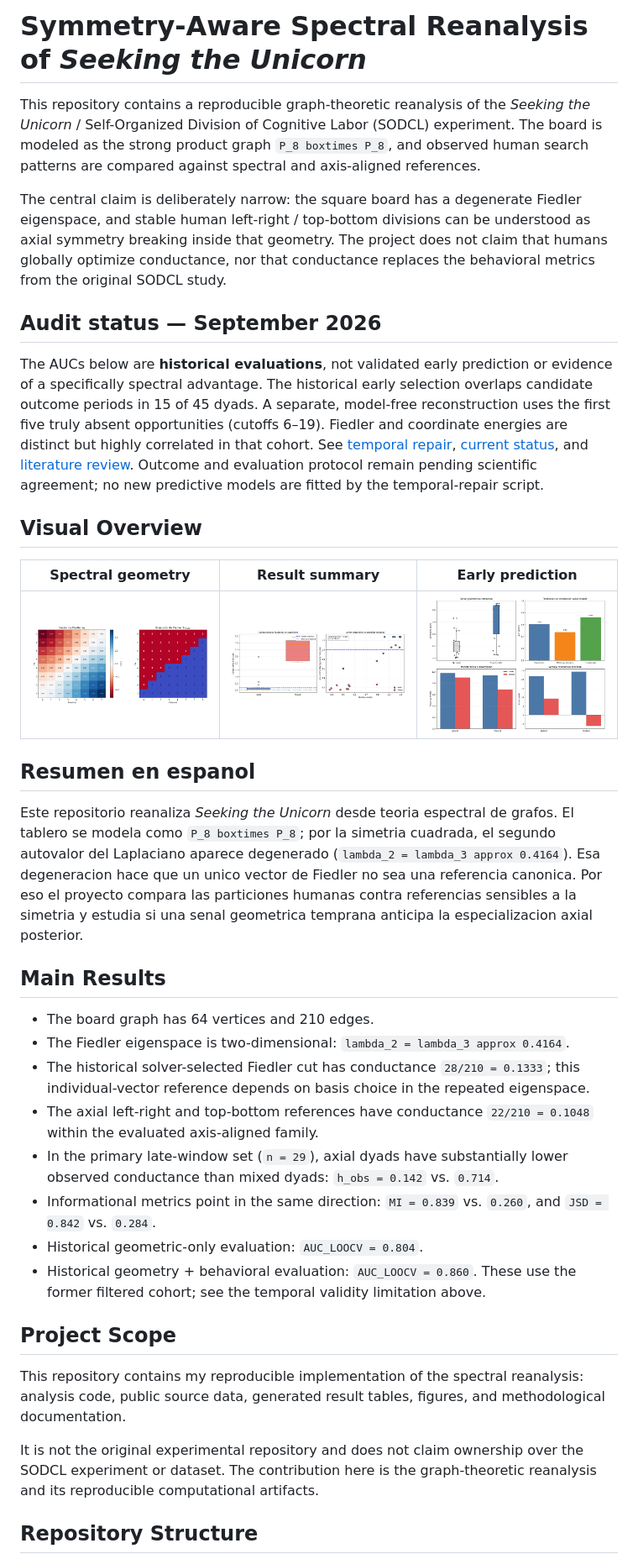
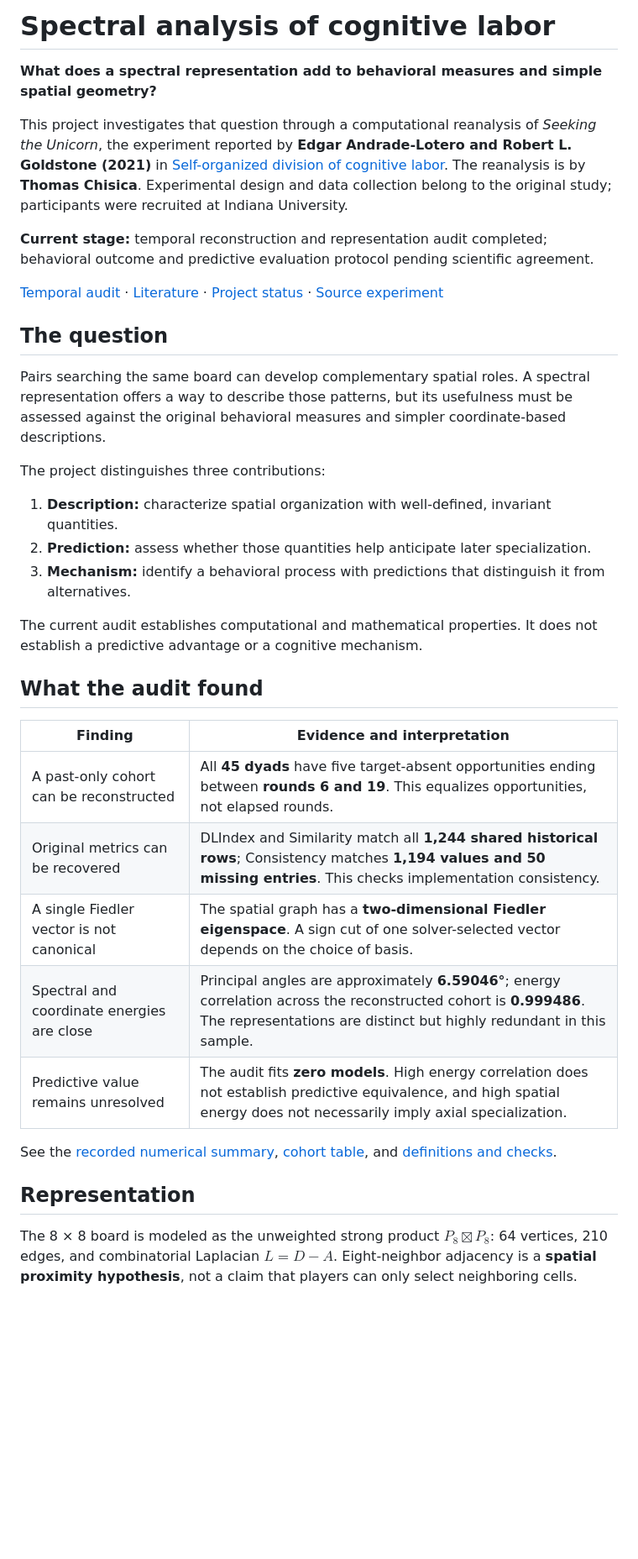
Before and after one commit to Thom-320/spectral-cognitive-labor, a Markdown page: README.md, the part around one of its changes. Shown at 84% size. Drawn GitHub-style; blank space fills up the shorter version.

Commit message:
Rewrite README around current research question and model-free audit

```diff
--- a/README.md
+++ b/README.md
@@ -1,72 +1,51 @@
-# Symmetry-Aware Spectral Reanalysis of *Seeking the Unicorn*
+# Spectral analysis of cognitive labor
 
-This repository contains a reproducible graph-theoretic reanalysis of the
-*Seeking the Unicorn* / Self-Organized Division of Cognitive Labor (SODCL)
-experiment. The board is modeled as the strong product graph
-`P_8 boxtimes P_8`, and observed human search patterns are compared against
-spectral and axis-aligned references.
+**What does a spectral representation add to behavioral measures and simple spatial geometry?**
 
-The central claim is deliberately narrow: the square board has a degenerate
-Fiedler eigenspace, and stable human left-right / top-bottom divisions can be
-understood as axial symmetry breaking inside that geometry. The project does
-not claim that humans globally optimize conductance, nor that conductance
-replaces the behavioral metrics from the original SODCL study.
+This project investigates that question through a computational reanalysis of
+*Seeking the Unicorn*, the experiment reported by **Edgar Andrade-Lotero and
+Robert L. Goldstone (2021)** in [Self-organized division of cognitive labor](https://doi.org/10.1371/journal.pone.0254532).
+The reanalysis is by **Thomas Chisica**. Experimental design and data collection
+belong to the original study; participants were recruited at Indiana University.
 
-## Audit status — September 2026
+**Current stage:** temporal reconstruction and representation audit completed;
+behavioral outcome and predictive evaluation protocol pending scientific agreement.
 
-The AUCs below are **historical evaluations**, not validated early prediction
-or evidence of a specifically spectral advantage. The historical early selection
-overlaps candidate outcome periods in 15 of 45 dyads. A separate, model-free
-reconstruction uses the first five truly absent opportunities (cutoffs 6–19).
-Fiedler and coordinate energies are distinct but highly correlated in that cohort.
-See [temporal repair](docs/TEMPORAL_REPAIR.md), [current status](STATUS.md), and
-[literature review](docs/LITERATURE_REVIEW_2026-09-10.md). Outcome and evaluation
-protocol remain pending scientific agreement; no new predictive models are fitted
-by the temporal-repair script.
+[Temporal audit](docs/TEMPORAL_REPAIR.md) · [Literature](docs/LITERATURE_EXPANSION_AND_AUDIT_REVIEW.md) · [Project status](STATUS.md) · [Source experiment](https://github.com/EAndrade-Lotero/SODCL)
 
-## Visual Overview
+## The question
 
-| Spectral geometry | Result summary | Early prediction |
-| --- | --- | --- |
-| <img src="figures/fiedler_grid.png" alt="Fiedler eigenspace references on the 8 by 8 board" width="280"> | <img src="figures/spectral_comparison_summary.png" alt="Conductance and information comparison across partition families" width="280"> | <img src="figures/early_prediction_summary.png" alt="Early geometric signal predicting later axial specialization" width="280"> |
+Pairs searching the same board can develop complementary spatial roles. A spectral
+representation offers a way to describe those patterns, but its usefulness must be
+assessed against the original behavioral measures and simpler coordinate-based descriptions.
 
-## Resumen en espanol
+The project distinguishes three contributions:
 
-Este repositorio reanaliza *Seeking the Unicorn* desde teoria espectral de
-grafos. El tablero se modela como `P_8 boxtimes P_8`; por la simetria cuadrada,
-el segundo autovalor del Laplaciano aparece degenerado
-(`lambda_2 = lambda_3 approx 0.4164`). Esa degeneracion hace que un unico vector
-de Fiedler no sea una referencia canonica. Por eso el proyecto compara las
-particiones humanas contra referencias sensibles a la simetria y estudia si una
-senal geometrica temprana anticipa la especializacion axial posterior.
+1. **Description:** characterize spatial organization with well-defined, invariant quantities.
+2. **Prediction:** assess whether those quantities help anticipate later specialization.
+3. **Mechanism:** identify a behavioral process with predictions that distinguish it from alternatives.
 
-## Main Results
+The current audit establishes computational and mathematical properties. It does
+not establish a predictive advantage or a cognitive mechanism.
 
-- The board graph has 64 vertices and 210 edges.
-- The Fiedler eigenspace is two-dimensional:
-  `lambda_2 = lambda_3 approx 0.4164`.
-- The historical solver-selected Fiedler cut has conductance `28/210 = 0.1333`;
-  this individual-vector reference depends on basis choice in the repeated eigenspace.
-- The axial left-right and top-bottom references have conductance
-  `22/210 = 0.1048` within the evaluated axis-aligned family.
-- In the primary late-window set (`n = 29`), axial dyads have substantially
-  lower observed conductance than mixed dyads:
-  `h_obs = 0.142` vs. `0.714`.
-- Informational metrics point in the same direction:
-  `MI = 0.839` vs. `0.260`, and `JSD = 0.842` vs. `0.284`.
-- Historical geometric-only evaluation: `AUC_LOOCV = 0.804`.
-- Historical geometry + behavioral evaluation: `AUC_LOOCV = 0.860`.
-  These use the former filtered cohort; see the temporal validity limitation above.
+## What the audit found
 
-## Project Scope
+| Finding | Evidence and interpretation |
+| --- | --- |
+| A past-only cohort can be reconstructed | All **45 dyads** have five target-absent opportunities ending between **rounds 6 and 19**. This equalizes opportunities, not elapsed rounds. |
+| Original metrics can be recovered | DLIndex and Similarity match all **1,244 shared historical rows**; Consistency matches **1,194 values and 50 missing entries**. This checks implementation consistency. |
+| A single Fiedler vector is not canonical | The spatial graph has a **two-dimensional Fiedler eigenspace**. A sign cut of one solver-selected vector depends on the choice of basis. |
+| Spectral and coordinate energies are close | Principal angles are approximately **6.59046°**; energy correlation across the reconstructed cohort is **0.999486**. The representations are distinct but highly redundant in this sample. |
+| Predictive value remains unresolved | The audit fits **zero models**. High energy correlation does not establish predictive equivalence, and high spatial energy does not necessarily imply axial specialization. |
 
-This repository contains my reproducible implementation of the spectral
-reanalysis: analysis code, public source data, generated result tables, figures,
-and methodological documentation.
+See the [recorded numerical summary](audit/temporal_repair_v1/summary.json),
+[cohort table](audit/temporal_repair_v1/early_cohort.csv), and
+[definitions and checks](docs/TEMPORAL_REPAIR.md).
 
-It is not the original experimental repository and does not claim ownership over
-the SODCL experiment or dataset. The contribution here is the graph-theoretic
-reanalysis and its reproducible computational artifacts.
+## Representation
 
-## Repository Structure
+The 8 × 8 board is modeled as the unweighted strong product $P_8 \boxtimes P_8$:
+64 vertices, 210 edges, and combinatorial Laplacian $L=D-A$. Eight-neighbor
+adjacency is a **spatial proximity hypothesis**, not a claim that players can
+only select neighboring cells.
 
```
Also changed, not shown: other parts of README.md (+109 -93 lines).
